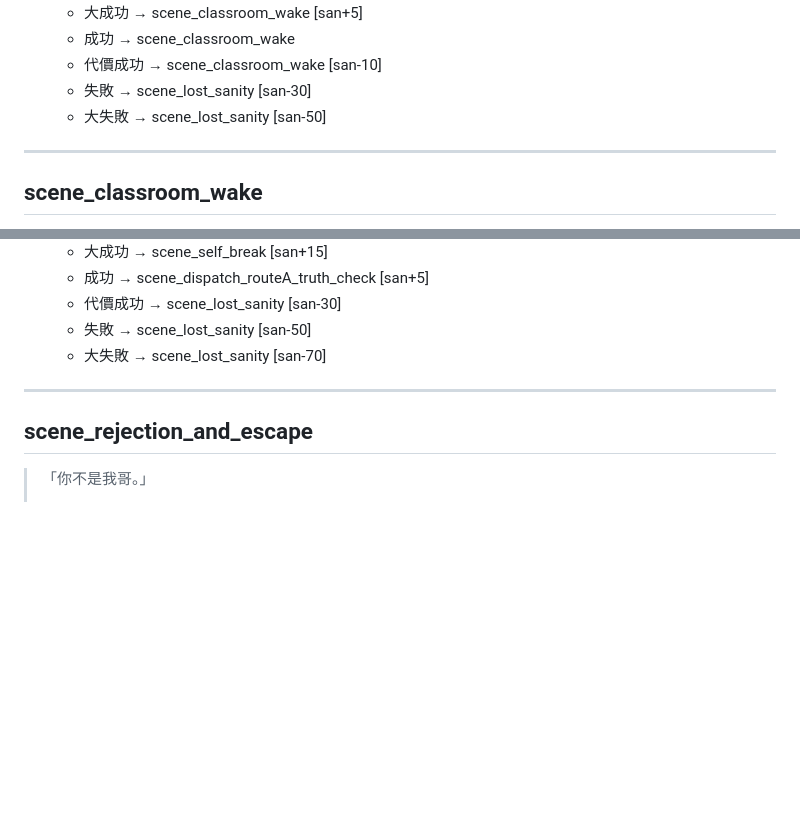
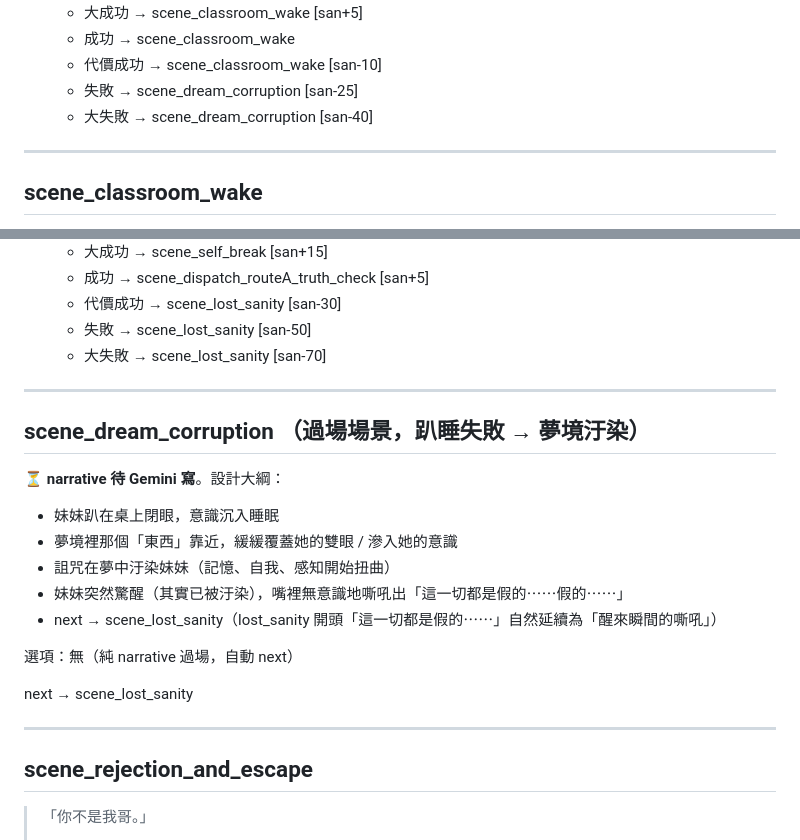
Before and after one commit to blackwing04/mobile-games, a Markdown page: docs/scenarios/ch02_school_canonical.md, 2 parts joined by grey strips. GitHub-like rendering; blank space fills up the shorter version.

Commit message:
canonical(ch02): 加 scene_dream_corruption 過場場景 — 趴睡失敗夢境汙染後接 lost_sanity
使用者拍板:
- scene_wait_classroom Choice 3 失敗 routing 改: lost_sanity → scene_dream_corruption (NEW)
- scene_dream_corruption 純 narrative 過場 (無選項), next → scene_lost_sanity
- 設計: 妹妹夢中被汙染 → 醒來嘶吼「這一切都是假的⋯⋯」
  → 自然延續到 lost_sanity 開頭 (「這一切都是假的⋯⋯假的⋯⋯」)
- san 加壓: 失敗 -25 / 大失敗 -40

narrative 待 Gemini 寫

```diff
--- a/docs/scenarios/ch02_school_canonical.md
+++ b/docs/scenarios/ch02_school_canonical.md
@@ -102,8 +102,8 @@
    - 大成功 → scene_classroom_wake [san+5]
    - 成功 → scene_classroom_wake
    - 代價成功 → scene_classroom_wake [san-10]
-   - 失敗 → scene_lost_sanity [san-30]
-   - 大失敗 → scene_lost_sanity [san-50]
+   - 失敗 → scene_dream_corruption [san-25]
+   - 大失敗 → scene_dream_corruption [san-40]
 
 ---
 
@@ -430,6 +430,21 @@ narrative：與 `scene_endless_stairs` 完全相同（共用上方那段）。
 
 ---
 
+## scene_dream_corruption （**過場場景，趴睡失敗 → 夢境汙染**）
+
+⏳ **narrative 待 Gemini 寫**。設計大綱：
+- 妹妹趴在桌上閉眼，意識沉入睡眠
+- 夢境裡那個「東西」靠近，緩緩覆蓋她的雙眼 / 滲入她的意識
+- 詛咒在夢中汙染妹妹（記憶、自我、感知開始扭曲）
+- 妹妹突然驚醒（其實已被汙染），嘴裡無意識地嘶吼出「這一切都是假的⋯⋯假的⋯⋯」
+- next → scene_lost_sanity（lost_sanity 開頭「這一切都是假的⋯⋯」自然延續為「醒來瞬間的嘶吼」）
+
+選項：無（純 narrative 過場，自動 next）
+
+next → scene_lost_sanity
+
+---
+
 ## scene_rejection_and_escape
 
 > 「你不是我哥。」
```
